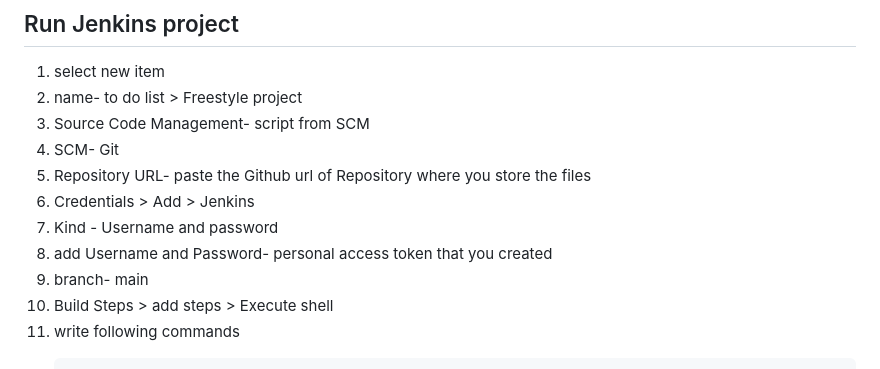
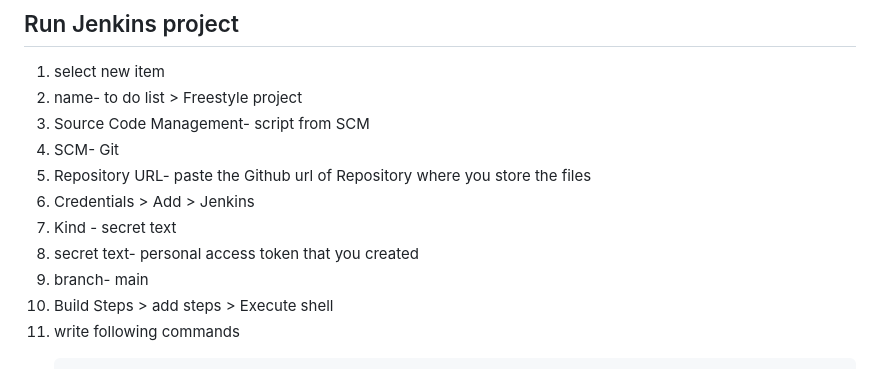
Before and after one commit to Pankajzire/django-todo, a Markdown page: README.md, the part around the change. Rendered like a GitHub page.

```diff
--- a/README.md
+++ b/README.md
@@ -196,8 +196,8 @@ Step - 4 Open port 8080 from AWS Console
 4. SCM- Git
 5. Repository URL- paste the Github url of Repository where you store the files
 6. Credentials > Add > Jenkins
-7. Kind - Username and password
-8. add Username and Password- personal access token that you created
+7. Kind - secret text
+8. secret text- personal access token that you created
 9. branch- main
 10. Build Steps > add steps > Execute shell
 11. write following commands
```
